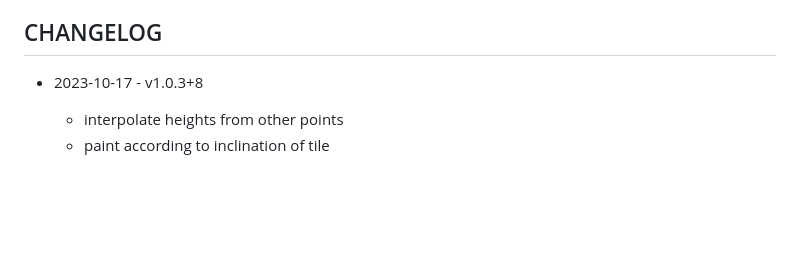
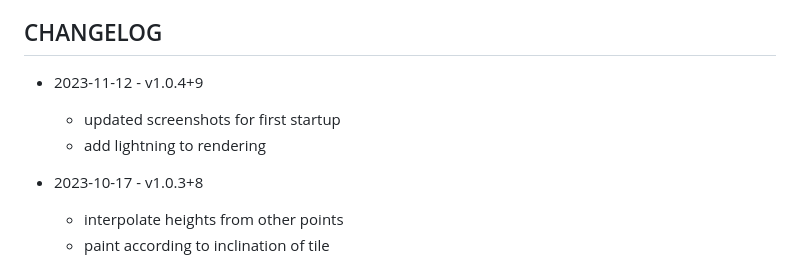
Before and after one commit to ineiti/PeakTap, a Markdown page: README.md, the part around the change. Rendered like a GitHub page; blank space fills up the shorter version.

Commit message:
V1.0.4+9 Updating first startup of app

```diff
--- a/README.md
+++ b/README.md
@@ -64,6 +64,10 @@ The following data is collected by version 1.0.0:
 
 ## CHANGELOG
 
+- 2023-11-12 - v1.0.4+9
+  - updated screenshots for first startup
+  - add lightning to rendering
+
 - 2023-10-17 - v1.0.3+8
   - interpolate heights from other points
   - paint according to inclination of tile
```
Also changed, not shown: SCREENSHOTS.md (added, +8 -0 lines), assets/intro/mont_blanc_1.png, assets/intro/mont_blanc_2.png, assets/intro/mont_blanc_3.png, 8 other files.
